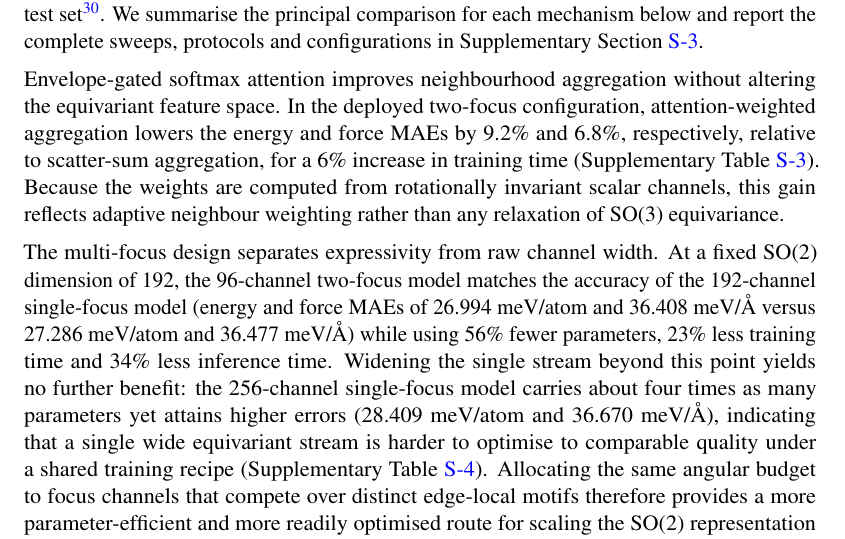
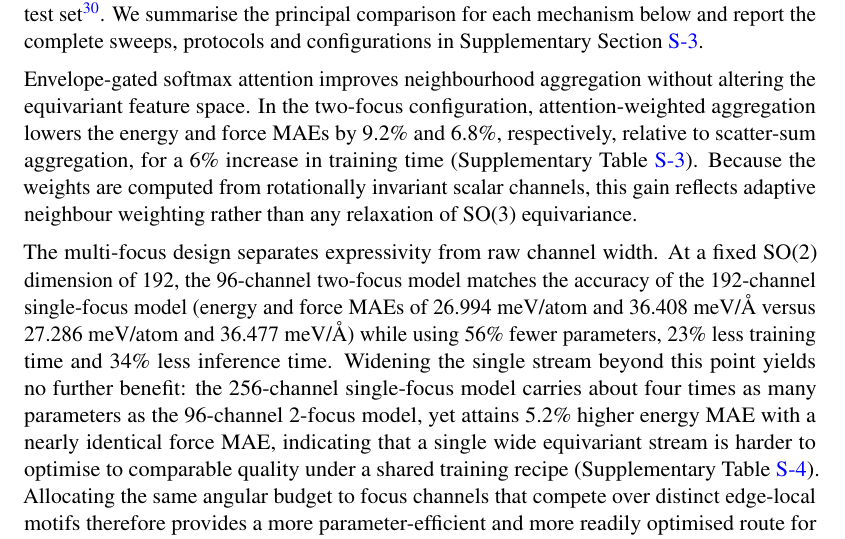
Before and after one commit to iProzd/DPA4-manuscript, a LaTeX paper (main_arxiv.tex, which reads chap/results_ablation.tex): part of page 11 of 50, cut so that both start at the same text. Compiled offline with pdfLaTeX.

Commit message:
Clarify multi-focus ablation comparator and switch to relative MAEs
In §2.6 multi-focus paragraph, make the "four times as many parameters" comparator explicit (96-channel 2-focus model) and replace the absolute 256-channel MAEs with relative claims (5.2% higher energy MAE, nearly identical force MAE) so the paragraph's point lands without re-stating numbers already in Table S-4.

Co-Authored-By: Claude Opus 4.7 (1M context) <noreply@anthropic.com>

```diff
--- a/chap/results_ablation.tex
+++ b/chap/results_ablation.tex
@@ -5,12 +5,12 @@ To establish that the accuracy--efficiency gains originate from the proposed mec
 We summarise the principal comparison for each mechanism below and report the complete sweeps, protocols and configurations in Supplementary Section~\ref{sec:sm-ablation}.
 
 Envelope-gated softmax attention improves neighbourhood aggregation without altering the equivariant feature space.
-In the deployed two-focus configuration, attention-weighted aggregation lowers the energy and force MAEs by 9.2\% and 6.8\%, respectively, relative to scatter-sum aggregation, for a 6\% increase in training time (Supplementary Table~\ref{tab:dpa4_attention_ablation}).
+In the two-focus configuration, attention-weighted aggregation lowers the energy and force MAEs by 9.2\% and 6.8\%, respectively, relative to scatter-sum aggregation, for a 6\% increase in training time (Supplementary Table~\ref{tab:dpa4_attention_ablation}).
 Because the weights are computed from rotationally invariant scalar channels, this gain reflects adaptive neighbour weighting rather than any relaxation of SO(3) equivariance.
 
 The multi-focus design separates expressivity from raw channel width.
 At a fixed SO(2) dimension of 192, the 96-channel two-focus model matches the accuracy of the 192-channel single-focus model (energy and force MAEs of 26.994~meV/atom and 36.408~meV/\AA{} versus 27.286~meV/atom and 36.477~meV/\AA{}) while using 56\% fewer parameters, 23\% less training time and 34\% less inference time.
-Widening the single stream beyond this point yields no further benefit: the 256-channel single-focus model carries about four times as many parameters yet attains higher errors (28.409~meV/atom and 36.670~meV/\AA{}), indicating that a single wide equivariant stream is harder to optimise to comparable quality under a shared training recipe (Supplementary Table~\ref{tab:dpa4_focus_ablation}).
+Widening the single stream beyond this point yields no further benefit: the 256-channel single-focus model carries about four times as many parameters as the 96-channel 2-focus model, yet attains 5.2\% higher energy MAE with a nearly identical force MAE, indicating that a single wide equivariant stream is harder to optimise to comparable quality under a shared training recipe (Supplementary Table~\ref{tab:dpa4_focus_ablation}).
 Allocating the same angular budget to focus channels that compete over distinct edge-local motifs therefore provides a more parameter-efficient and more readily optimised route for scaling the SO(2) representation than widening a single stream.
 
 The low-rank edge--node SO(2)-equivariant product (A1) controls how the per-degree edge radial profiles modulate the node message in the local SO(2) frame.
```
